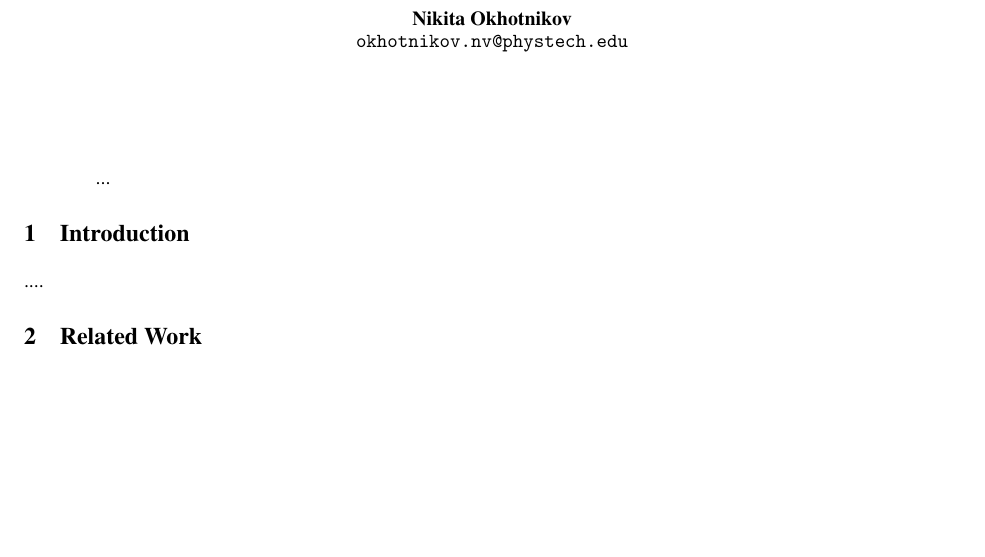
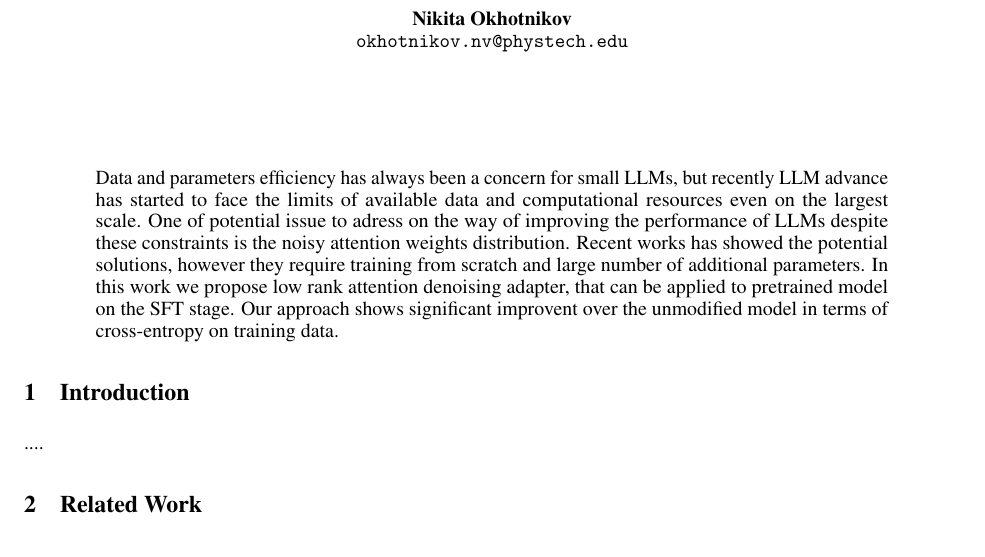
Before and after one commit to Wayfarer123/LowRankAttentionDenoising, a LaTeX paper (paper/main.tex): part of the page before the commit and part of page 1 of 2 after it, cut so that both start at the same text, the shorter picture padded with empty space. Compiled offline with pdfLaTeX.

Commit message:
abstract added

```diff
--- a/paper/main.tex
+++ b/paper/main.tex
@@ -42,7 +42,7 @@ pdfauthor={Nikita Okhotnikov},
 \begin{document}
 \maketitle
 \begin{abstract}
-    ...
+    Data and parameters efficiency has always been a concern for small LLMs, but recently LLM advance has started to face the limits of available data and computational resources even on the largest scale. One of potential issue to adress on the way of improving the performance of LLMs despite these constraints is the noisy attention weights distribution. Recent works has showed the potential solutions, however they require training from scratch and large number of additional parameters. In this work we propose low rank attention denoising adapter, that can be applied to pretrained model on the SFT stage. Our approach shows significant improvent over the unmodified model in terms of cross-entropy on training data.
 \end{abstract}
 
 \section{Introduction}
```
Also changed, not shown: paper/main.pdf.
